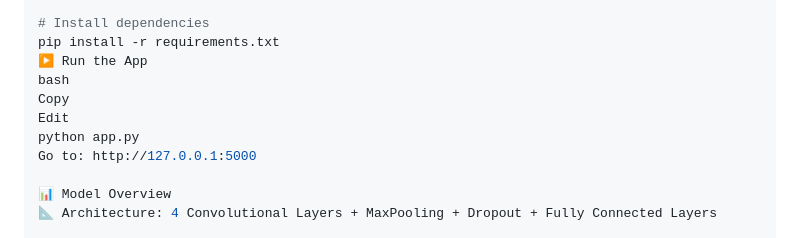
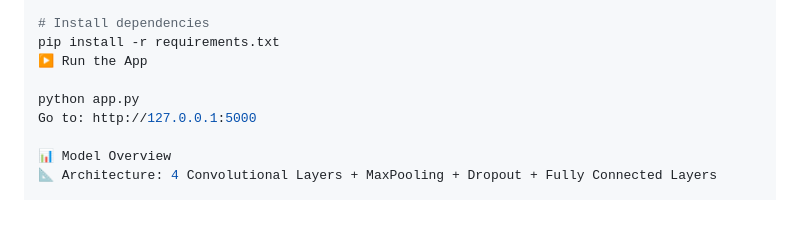
Before and after one commit to lingampellisri/Green-vision-Smart-plant-pathogen-detection, a Markdown page: README.md, the part around one of its changes. Rendered like a GitHub page; blank space fills up the shorter version.

```diff
--- a/README.md
+++ b/README.md
@@ -107,9 +98,7 @@ source env/bin/activate  # On Windows use `env\Scripts\activate`
 # Install dependencies
 pip install -r requirements.txt
 ▶️ Run the App
-bash
-Copy
-Edit
+
 python app.py
 Go to: http://127.0.0.1:5000
 
```
Also changed, not shown: other parts of README.md (+6 -17 lines).
